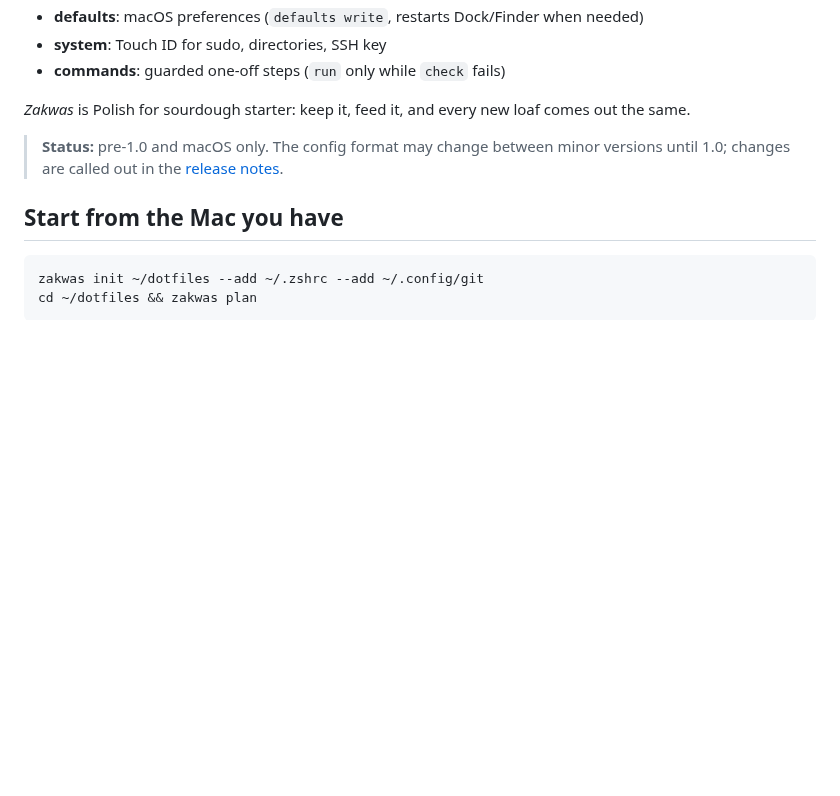
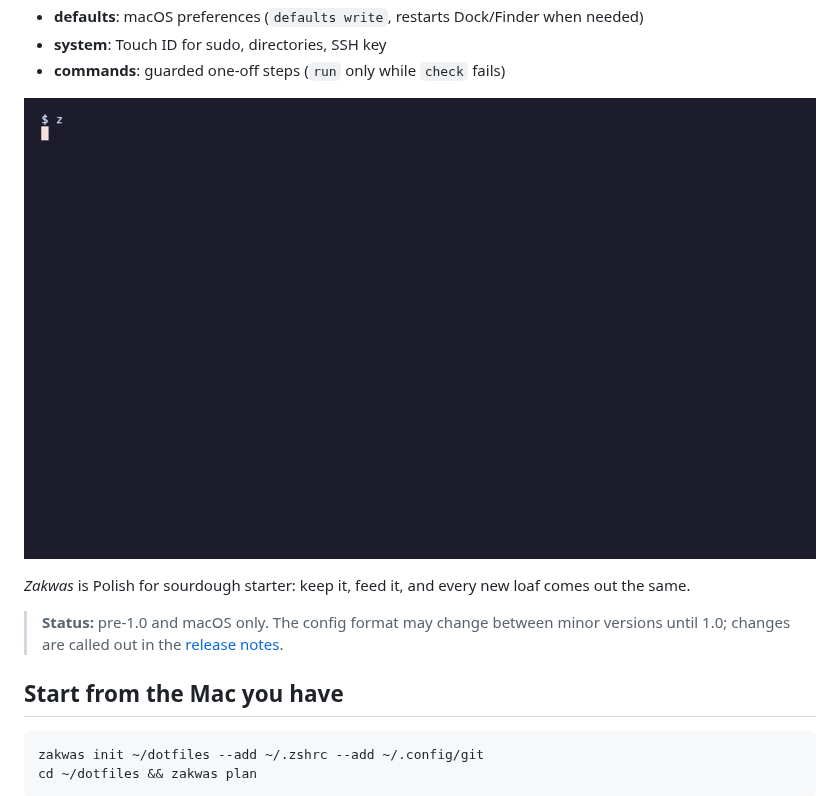
Before and after one commit to Automaat/zakwas, a Markdown page: README.md, the part around the change. Drawn GitHub-style; pictures changed too: docs/demo/demo.gif (added); blank space fills up the shorter version.

Commit message:
docs(readme): add demo recording
vhs tape and config under docs/demo; regenerate with
vhs docs/demo/demo.tape (needs ttyd and a zakwas build on PATH).

Signed-off-by: Marcin Skalski <skalskimarcin33@gmail.com>

```diff
--- a/README.md
+++ b/README.md
@@ -13,6 +13,8 @@ Declarative macOS setup. Describe the machine in `zakwas.yaml`, keep it in a git
 - **defaults**: macOS preferences (`defaults write`, restarts Dock/Finder when needed)
 - **system**: Touch ID for sudo, directories, SSH key
 - **commands**: guarded one-off steps (`run` only while `check` fails)
+
+![zakwas plan, apply, and a protected dotfile](docs/demo/demo.gif)
 
 *Zakwas* is Polish for sourdough starter: keep it, feed it, and every new loaf comes out the same.
 
```
Also changed, not shown: 5 other files.
